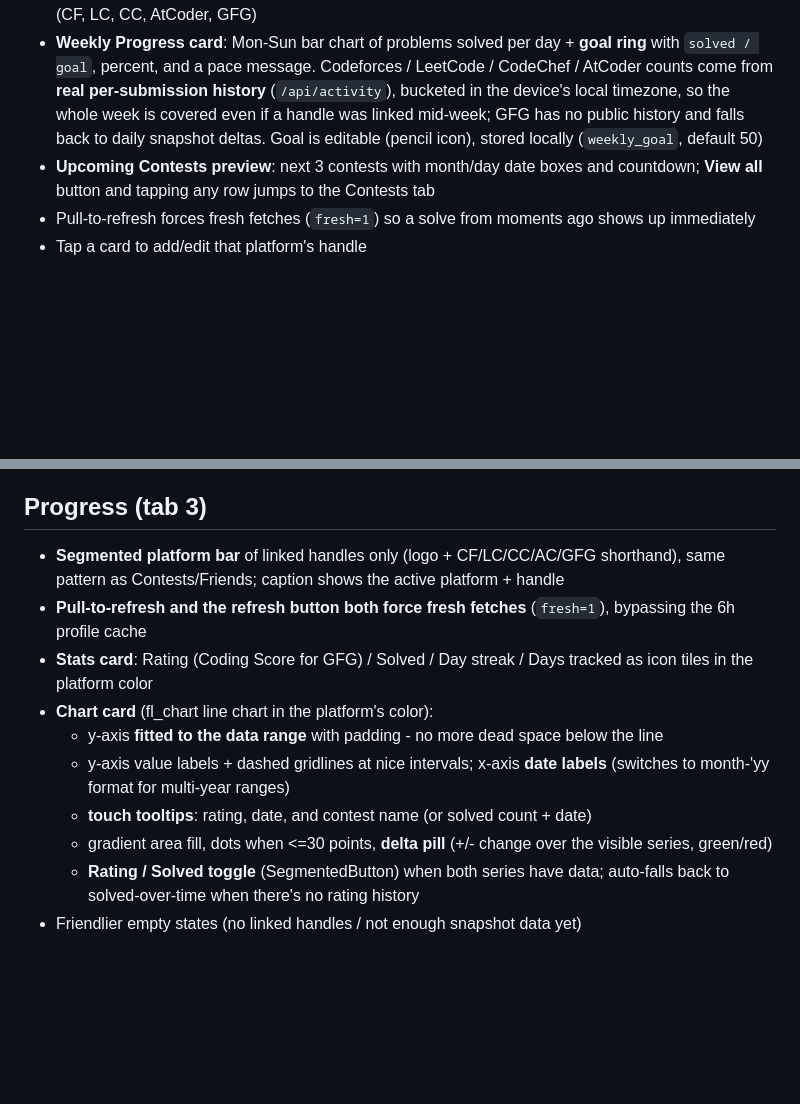
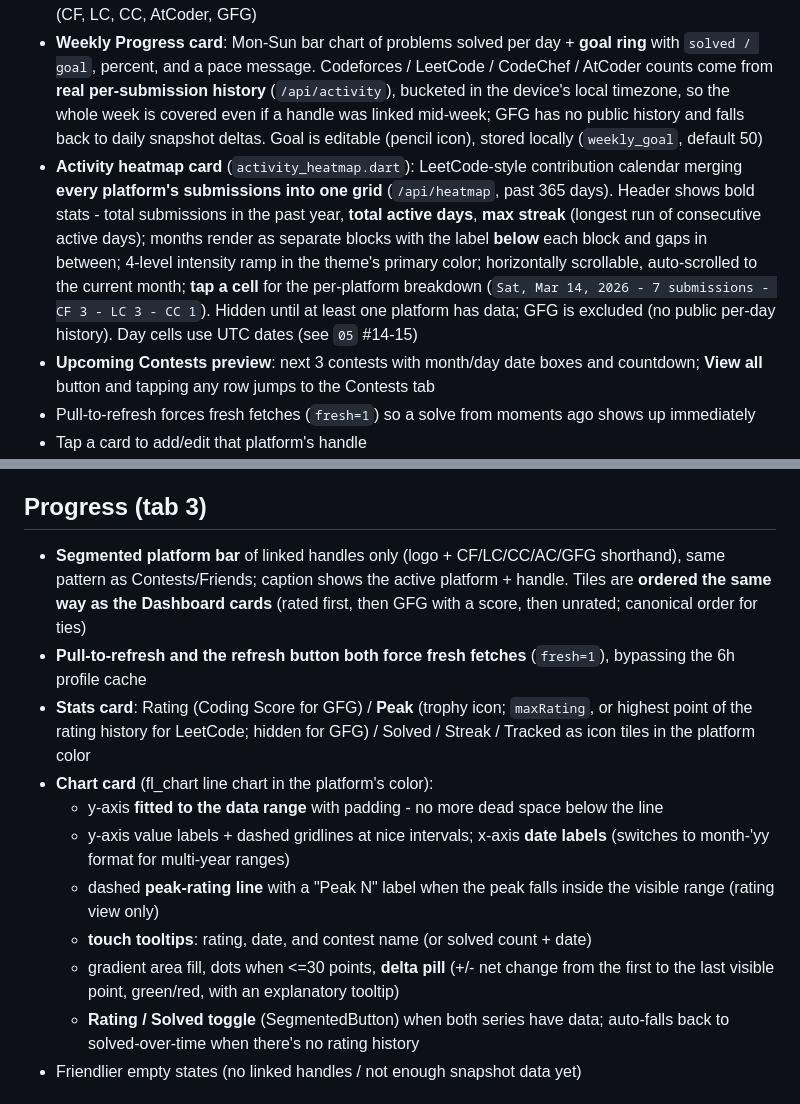
Before and after one commit to Markuvu/codetrack, a Markdown page: specs/04-app-features.md, 2 parts joined by grey strips. Drawn GitHub-style; blank space fills up the shorter version.

```diff
--- a/specs/04-app-features.md
+++ b/specs/04-app-features.md
@@ -18,6 +18,7 @@ Redesigned to match a purple-dark mockup (commit `21ef1d4a`):
 - **Horizontal platform cards** (175px wide): real platform logo, headline metric (Rating, or Coding Score for GFG), two sub-stats per platform, rating **sparkline** (last 25 points of `ratingHistory` - CF, LC via `userContestRankingHistory`, CC via `all_rating`, AtCoder), badge pill (CF rank, LC top-%, CC stars, AtCoder max, GFG streak), "+ Add handle" empty state
 - **Card ordering**: rated platforms first, then GFG with a coding score (it has no contest rating), then connected-but-unrated (incl. loading/errored), then unconnected last; ties keep the canonical order (CF, LC, CC, AtCoder, GFG)
 - **Weekly Progress card**: Mon-Sun bar chart of problems solved per day + **goal ring** with `solved / goal`, percent, and a pace message. Codeforces / LeetCode / CodeChef / AtCoder counts come from **real per-submission history** (`/api/activity`), bucketed in the device's local timezone, so the whole week is covered even if a handle was linked mid-week; GFG has no public history and falls back to daily snapshot deltas. Goal is editable (pencil icon), stored locally (`weekly_goal`, default 50)
+- **Activity heatmap card** (`activity_heatmap.dart`): LeetCode-style contribution calendar merging **every platform's submissions into one grid** (`/api/heatmap`, past 365 days). Header shows bold stats - total submissions in the past year, **total active days**, **max streak** (longest run of consecutive active days); months render as separate blocks with the label **below** each block and gaps in between; 4-level intensity ramp in the theme's primary color; horizontally scrollable, auto-scrolled to the current month; **tap a cell** for the per-platform breakdown (`Sat, Mar 14, 2026 - 7 submissions - CF 3 - LC 3 - CC 1`). Hidden until at least one platform has data; GFG is excluded (no public per-day history). Day cells use UTC dates (see `05` #14-15)
 - **Upcoming Contests preview**: next 3 contests with month/day date boxes and countdown; **View all** button and tapping any row jumps to the Contests tab
 - Pull-to-refresh forces fresh fetches (`fresh=1`) so a solve from moments ago shows up immediately
 - Tap a card to add/edit that platform's handle
@@ -36,14 +37,15 @@ Redesigned to match a purple-dark mockup (commit `21ef1d4a`):
 
 ## Progress (tab 3)
 
-- **Segmented platform bar** of linked handles only (logo + CF/LC/CC/AC/GFG shorthand), same pattern as Contests/Friends; caption shows the active platform + handle
+- **Segmented platform bar** of linked handles only (logo + CF/LC/CC/AC/GFG shorthand), same pattern as Contests/Friends; caption shows the active platform + handle. Tiles are **ordered the same way as the Dashboard cards** (rated first, then GFG with a score, then unrated; canonical order for ties)
 - **Pull-to-refresh and the refresh button both force fresh fetches** (`fresh=1`), bypassing the 6h profile cache
-- **Stats card**: Rating (Coding Score for GFG) / Solved / Day streak / Days tracked as icon tiles in the platform color
+- **Stats card**: Rating (Coding Score for GFG) / **Peak** (trophy icon; `maxRating`, or highest point of the rating history for LeetCode; hidden for GFG) / Solved / Streak / Tracked as icon tiles in the platform color
 - **Chart card** (fl_chart line chart in the platform's color):
   - y-axis **fitted to the data range** with padding - no more dead space below the line
   - y-axis value labels + dashed gridlines at nice intervals; x-axis **date labels** (switches to month-'yy format for multi-year ranges)
+  - dashed **peak-rating line** with a "Peak N" label when the peak falls inside the visible range (rating view only)
   - **touch tooltips**: rating, date, and contest name (or solved count + date)
-  - gradient area fill, dots when <=30 points, **delta pill** (+/- change over the visible series, green/red)
+  - gradient area fill, dots when <=30 points, **delta pill** (+/- net change from the first to the last visible point, green/red, with an explanatory tooltip)
   - **Rating / Solved toggle** (SegmentedButton) when both series have data; auto-falls back to solved-over-time when there's no rating history
 - Friendlier empty states (no linked handles / not enough snapshot data yet)
 
```
Also changed, not shown: specs/03-backend-api.md (+11 -0 lines), specs/05-decisions.md (+6 -0 lines).
